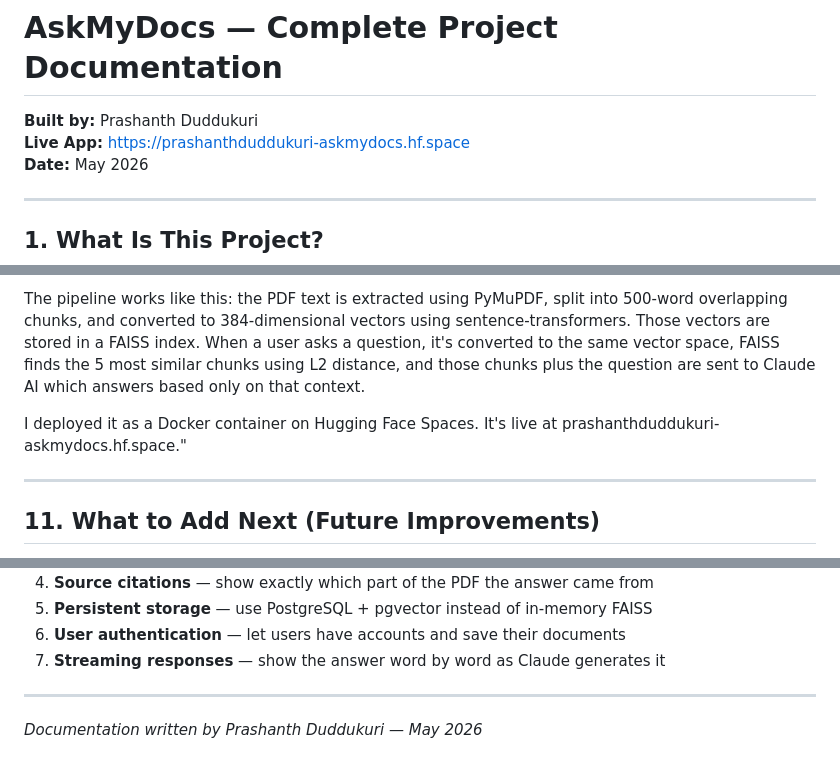
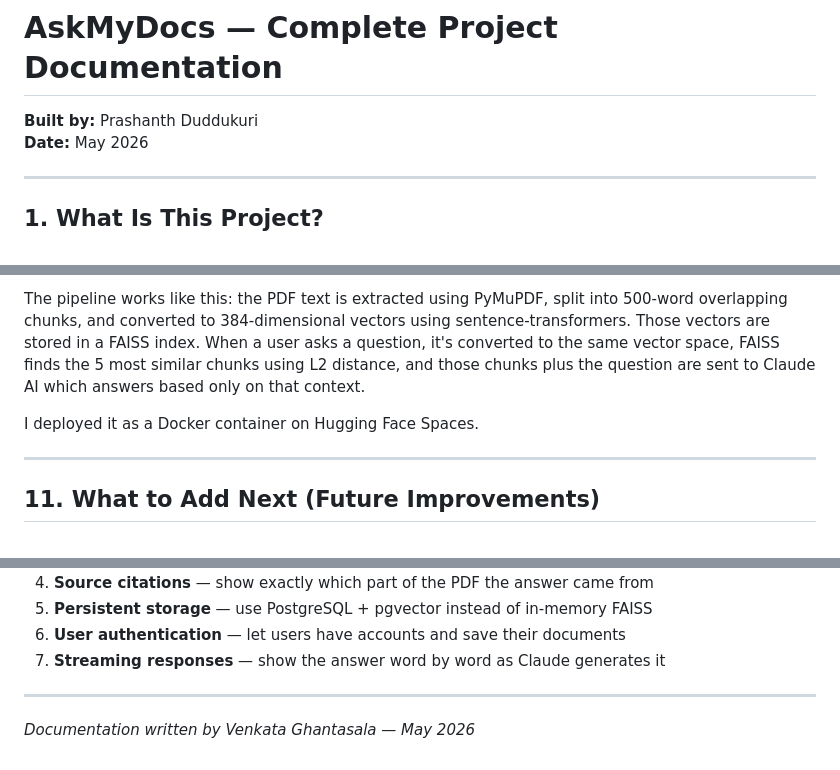
Before and after one commit to venkatag121-cyber/askmydocs, a Markdown page: PROJECT_DOCUMENTATION.md, 3 parts joined by grey strips. Rendered like a GitHub page.

```diff
--- a/PROJECT_DOCUMENTATION.md
+++ b/PROJECT_DOCUMENTATION.md
@@ -1,7 +1,6 @@
 # AskMyDocs — Complete Project Documentation
 
 **Built by:** Prashanth Duddukuri
-**Live App:** https://prashanthduddukuri-askmydocs.hf.space
 **Date:** May 2026
 
 ---
@@ -299,7 +298,7 @@ This reads the secret value from the environment at runtime.
 
 The pipeline works like this: the PDF text is extracted using PyMuPDF, split into 500-word overlapping chunks, and converted to 384-dimensional vectors using sentence-transformers. Those vectors are stored in a FAISS index. When a user asks a question, it's converted to the same vector space, FAISS finds the 5 most similar chunks using L2 distance, and those chunks plus the question are sent to Claude AI which answers based only on that context.
 
-I deployed it as a Docker container on Hugging Face Spaces. It's live at prashanthduddukuri-askmydocs.hf.space."
+I deployed it as a Docker container on Hugging Face Spaces.
 
 ---
 
@@ -315,4 +314,4 @@ I deployed it as a Docker container on Hugging Face Spaces. It's live at prashan
 
 ---
 
-*Documentation written by Prashanth Duddukuri — May 2026*
+*Documentation written by Venkata Ghantasala — May 2026*
```
